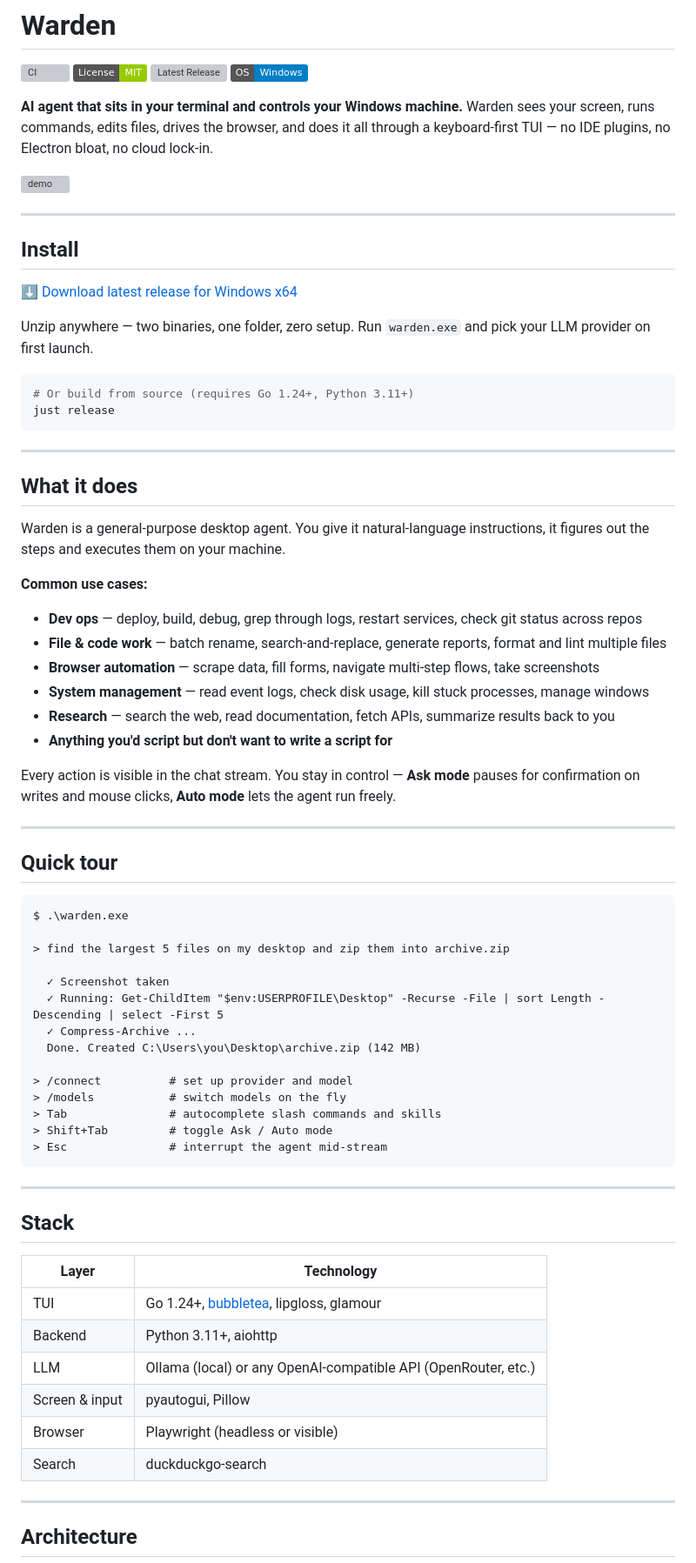
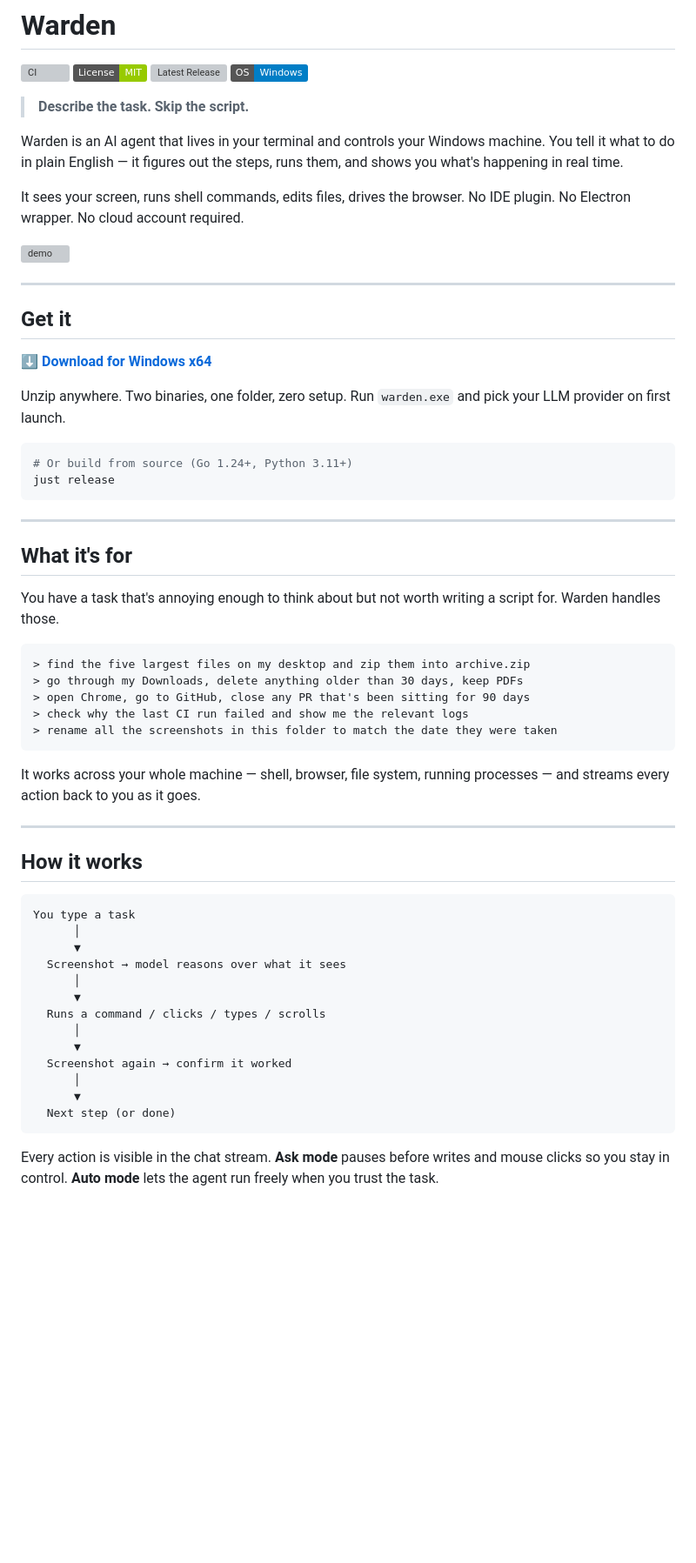
Before and after one commit to elev1e1nSure/warden, a Markdown page: README.md, the part around one of its changes. Shown at 87% size. Drawn GitHub-style; badges without logos; blank space fills up the shorter version; grey boxes are pictures that could not be loaded.

Commit message:
docs(readme): rewrite with slogan and product-focused tone

````diff
--- a/README.md
+++ b/README.md
@@ -5,75 +5,62 @@
 [![Latest Release](https://img.shields.io/github/v/release/elev1e1nSure/warden?label=latest)](https://github.com/elev1e1nSure/warden/releases/latest)
 [![Windows](https://img.shields.io/badge/OS-Windows-blue)](https://github.com/elev1e1nSure/warden/releases/latest)
 
-**AI agent that sits in your terminal and controls your Windows machine.** Warden sees your screen, runs commands, edits files, drives the browser, and does it all through a keyboard-first TUI — no IDE plugins, no Electron bloat, no cloud lock-in.
+> **Describe the task. Skip the script.**
+
+Warden is an AI agent that lives in your terminal and controls your Windows machine. You tell it what to do in plain English — it figures out the steps, runs them, and shows you what's happening in real time.
+
+It sees your screen, runs shell commands, edits files, drives the browser. No IDE plugin. No Electron wrapper. No cloud account required.
 
 ![demo](assets/warden-gif.gif)
 
 ---
 
-## Install
+## Get it
 
-[⬇️ Download latest release for Windows x64](https://github.com/elev1e1nSure/warden/releases/latest)
+[**⬇ Download for Windows x64**](https://github.com/elev1e1nSure/warden/releases/latest)
 
-Unzip anywhere — two binaries, one folder, zero setup. Run `warden.exe` and pick your LLM provider on first launch.
+Unzip anywhere. Two binaries, one folder, zero setup. Run `warden.exe` and pick your LLM provider on first launch.
 
 ```powershell
-# Or build from source (requires Go 1.24+, Python 3.11+)
+# Or build from source (Go 1.24+, Python 3.11+)
 just release
 ```
 
 ---
 
-## What it does
+## What it's for
 
-Warden is a general-purpose desktop agent. You give it natural-language instructions, it figures out the steps and executes them on your machine.
+You have a task that's annoying enough to think about but not worth writing a script for. Warden handles those.
 
-**Common use cases:**
+```
+> find the five largest files on my desktop and zip them into archive.zip
+> go through my Downloads, delete anything older than 30 days, keep PDFs
+> open Chrome, go to GitHub, close any PR that's been sitting for 90 days
+> check why the last CI run failed and show me the relevant logs
+> rename all the screenshots in this folder to match the date they were taken
+```
 
-- **Dev ops** — deploy, build, debug, grep through logs, restart services, check git status across repos
-- **File & code work** — batch rename, search-and-replace, generate reports, format and lint multiple files
-- **Browser automation** — scrape data, fill forms, navigate multi-step flows, take screenshots
-- **System management** — read event logs, check disk usage, kill stuck processes, manage windows
-- **Research** — search the web, read documentation, fetch APIs, summarize results back to you
-- **Anything you'd script but don't want to write a script for**
-
-Every action is visible in the chat stream. You stay in control — **Ask mode** pauses for confirmation on writes and mouse clicks, **Auto mode** lets the agent run freely.
+It works across your whole machine — shell, browser, file system, running processes — and streams every action back to you as it goes.
 
 ---
 
-## Quick tour
+## How it works
 
 ```
-$ .\warden.exe
-
-> find the largest 5 files on my desktop and zip them into archive.zip
-
-  ✓ Screenshot taken
-  ✓ Running: Get-ChildItem "$env:USERPROFILE\Desktop" -Recurse -File | sort Length -Descending | select -First 5
-  ✓ Compress-Archive ...
-  Done. Created C:\Users\you\Desktop\archive.zip (142 MB)
-
-> /connect          # set up provider and model
-> /models           # switch models on the fly
-> Tab               # autocomplete slash commands and skills
-> Shift+Tab         # toggle Ask / Auto mode
-> Esc               # interrupt the agent mid-stream
+You type a task
+      │
+      ▼
+  Screenshot → model reasons over what it sees
+      │
+      ▼
+  Runs a command / clicks / types / scrolls
+      │
+      ▼
+  Screenshot again → confirm it worked
+      │
+      ▼
+  Next step (or done)
 ```
 
----
+Every action is visible in the chat stream. **Ask mode** pauses before writes and mouse clicks so you stay in control. **Auto mode** lets the agent run freely when you trust the task.
 
-## Stack
-
-| Layer | Technology |
-|---|---|
-| TUI | Go 1.24+, [bubbletea](https://github.com/charmbracelet/bubbletea), lipgloss, glamour |
-| Backend | Python 3.11+, aiohttp |
-| LLM | Ollama (local) or any OpenAI-compatible API (OpenRouter, etc.) |
-| Screen & input | pyautogui, Pillow |
-| Browser | Playwright (headless or visible) |
-| Search | duckduckgo-search |
-
----
-
-## Architecture
-
````
Also changed, not shown: other parts of README.md (+45 -77 lines).
